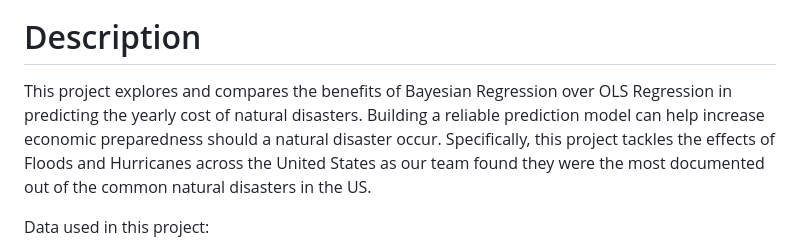
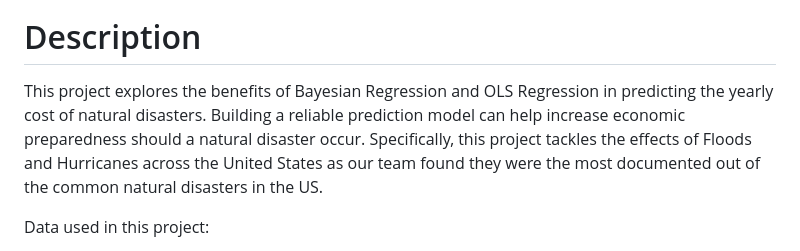
Before and after one commit to MeliroseLiwag/DamagCosts_NaturalDisasters, a Markdown page: README.md, the part around the change printed below. Drawn GitHub-style.

```diff
--- a/README.md
+++ b/README.md
@@ -7,7 +7,7 @@ Click for a 12-minute presentation of the project:
 [![GO TO video presentation](https://img.youtube.com/vi/odBVL16osb4/1.jpg)](https://www.youtube.com/watch?v=odBVL16osb4)
 
 # Description
-This project explores and compares the benefits of Bayesian Regression over OLS Regression in predicting the yearly cost of natural disasters. Building a reliable prediction model can help increase economic preparedness should a natural disaster occur. Specifically, this project tackles the effects of Floods and Hurricanes across the United States as our team found they were the most documented out of the common natural disasters in the US.
+This project explores the benefits of Bayesian Regression and OLS Regression in predicting the yearly cost of natural disasters. Building a reliable prediction model can help increase economic preparedness should a natural disaster occur. Specifically, this project tackles the effects of Floods and Hurricanes across the United States as our team found they were the most documented out of the common natural disasters in the US.
 
 Data used in this project:
 1. [HURRICANE DATA] (https://www.kaggle.com/datasets/averyjackson/hurricaneinfo)
```
Also changed, not shown: other parts of README.md (+20 -0 lines).
